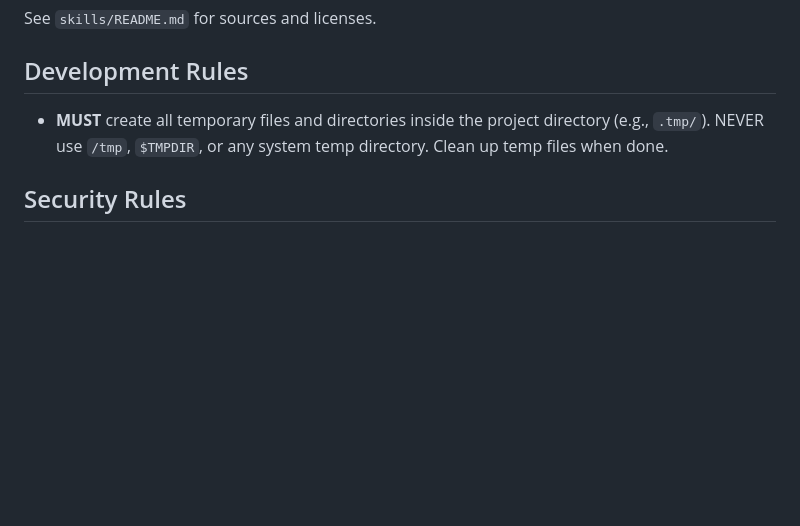
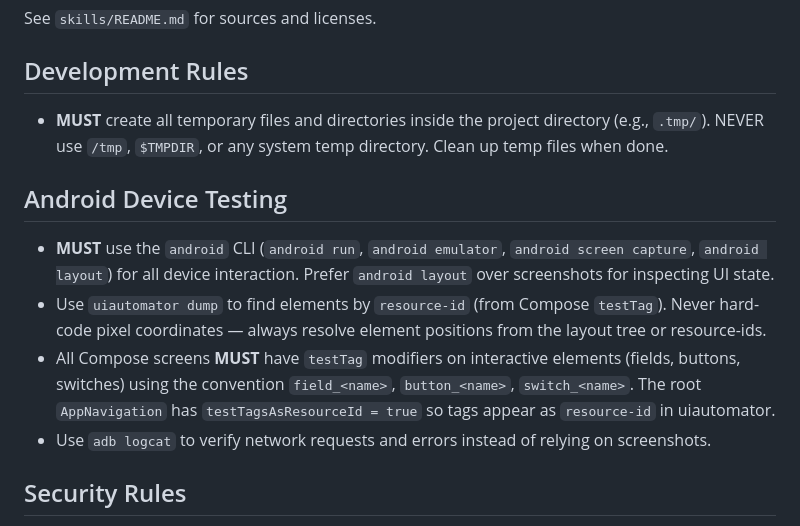
Before and after one commit to leogallego/ansible-jane, a Markdown page: CLAUDE.md, the part around the change. GitHub-like rendering; blank space fills up the shorter version.

Commit message:
Add Android device testing rules to CLAUDE.md
Establishes conventions for using android CLI, testTag semantics,
and uiautomator for reliable UI automation testing.

Assisted-by: Claude Opus 4.6 (1M context) <noreply@anthropic.com>

```diff
--- a/CLAUDE.md
+++ b/CLAUDE.md
@@ -92,6 +92,13 @@ See `skills/README.md` for sources and licenses.
 
 - **MUST** create all temporary files and directories inside the project directory (e.g., `.tmp/`). NEVER use `/tmp`, `$TMPDIR`, or any system temp directory. Clean up temp files when done.
 
+## Android Device Testing
+
+- **MUST** use the `android` CLI (`android run`, `android emulator`, `android screen capture`, `android layout`) for all device interaction. Prefer `android layout` over screenshots for inspecting UI state.
+- Use `uiautomator dump` to find elements by `resource-id` (from Compose `testTag`). Never hard-code pixel coordinates — always resolve element positions from the layout tree or resource-ids.
+- All Compose screens **MUST** have `testTag` modifiers on interactive elements (fields, buttons, switches) using the convention `field_<name>`, `button_<name>`, `switch_<name>`. The root `AppNavigation` has `testTagsAsResourceId = true` so tags appear as `resource-id` in uiautomator.
+- Use `adb logcat` to verify network requests and errors instead of relying on screenshots.
+
 ## Security Rules
 
 - Never hardcode URLs or tokens
```
